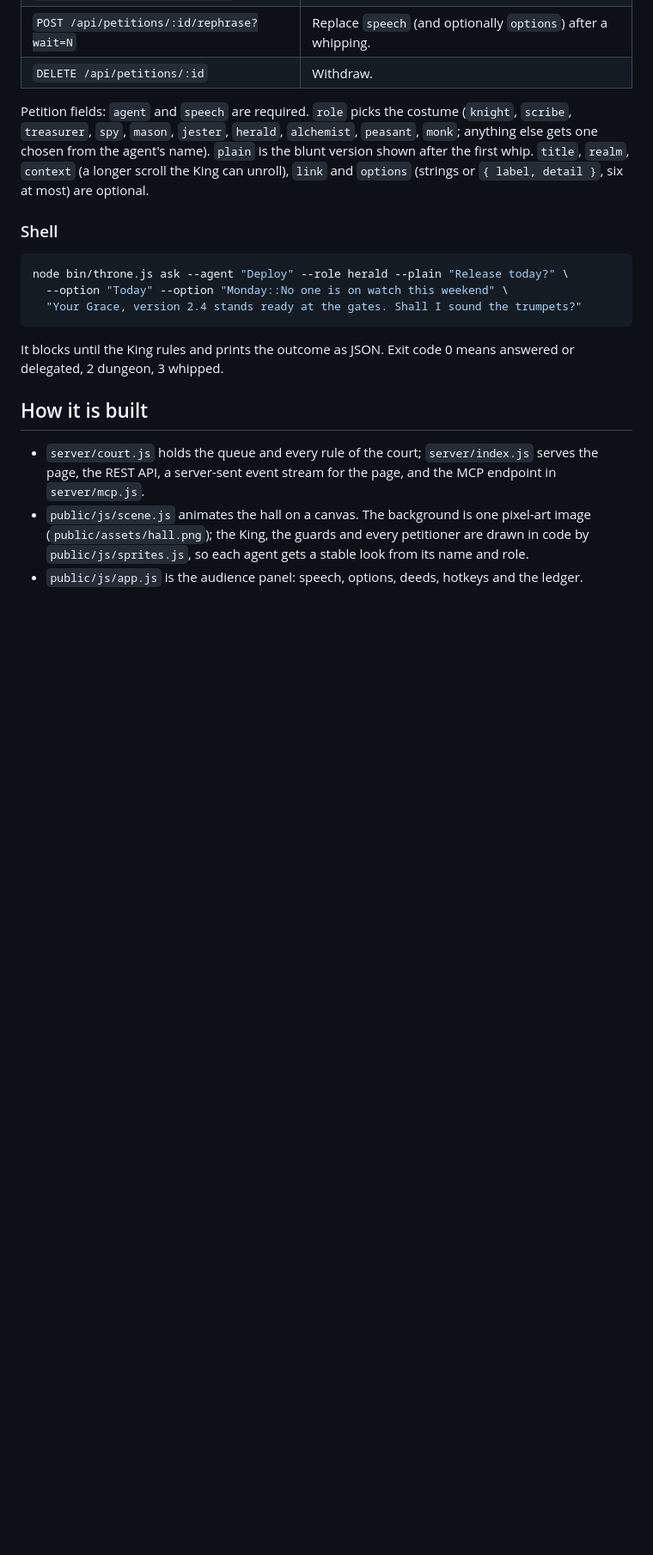
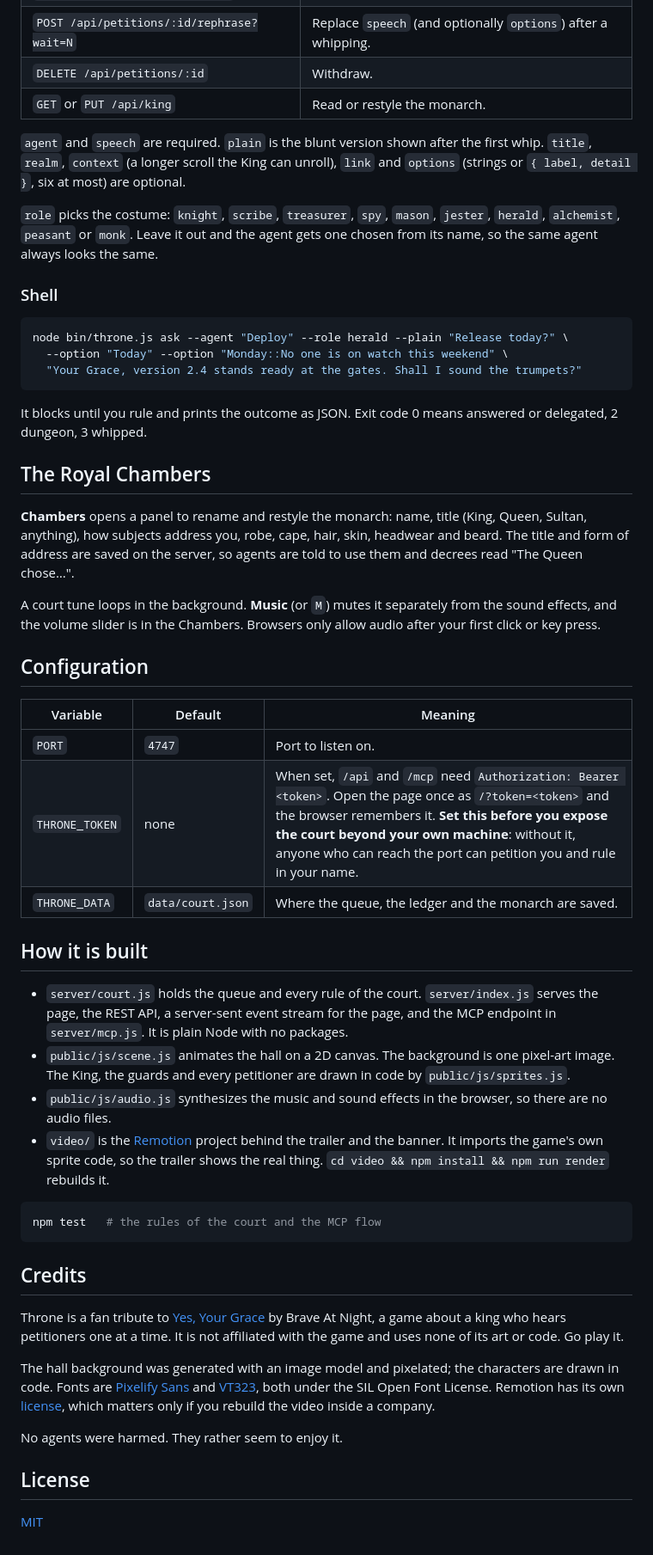
Before and after one commit to murtiurti4/throne, a Markdown page: README.md, the part around one of its changes. Shown at 86% size. Rendered like a GitHub page; blank space fills up the shorter version.

````diff
--- a/README.md
+++ b/README.md
@@ -78,8 +99,11 @@ curl -s localhost:4747/api/petitions?wait=50 -H 'content-type: application/json'
 | `GET /api/petitions/:id?wait=N` | Wait again for the verdict. |
 | `POST /api/petitions/:id/rephrase?wait=N` | Replace `speech` (and optionally `options`) after a whipping. |
 | `DELETE /api/petitions/:id` | Withdraw. |
+| `GET` or `PUT /api/king` | Read or restyle the monarch. |
 
-Petition fields: `agent` and `speech` are required. `role` picks the costume (`knight`, `scribe`, `treasurer`, `spy`, `mason`, `jester`, `herald`, `alchemist`, `peasant`, `monk`; anything else gets one chosen from the agent's name). `plain` is the blunt version shown after the first whip. `title`, `realm`, `context` (a longer scroll the King can unroll), `link` and `options` (strings or `{ label, detail }`, six at most) are optional.
+`agent` and `speech` are required. `plain` is the blunt version shown after the first whip. `title`, `realm`, `context` (a longer scroll the King can unroll), `link` and `options` (strings or `{ label, detail }`, six at most) are optional.
+
+`role` picks the costume: `knight`, `scribe`, `treasurer`, `spy`, `mason`, `jester`, `herald`, `alchemist`, `peasant` or `monk`. Leave it out and the agent gets one chosen from its name, so the same agent always looks the same.
 
 ### Shell
 
@@ -89,10 +113,41 @@ node bin/throne.js ask --agent "Deploy" --role herald --plain "Release today?" \
   "Your Grace, version 2.4 stands ready at the gates. Shall I sound the trumpets?"
 ```
 
-It blocks until the King rules and prints the outcome as JSON. Exit code 0 means answered or delegated, 2 dungeon, 3 whipped.
+It blocks until you rule and prints the outcome as JSON. Exit code 0 means answered or delegated, 2 dungeon, 3 whipped.
+
+## The Royal Chambers
+
+**Chambers** opens a panel to rename and restyle the monarch: name, title (King, Queen, Sultan, anything), how subjects address you, robe, cape, hair, skin, headwear and beard. The title and form of address are saved on the server, so agents are told to use them and decrees read "The Queen chose…".
+
+A court tune loops in the background. **Music** (or `M`) mutes it separately from the sound effects, and the volume slider is in the Chambers. Browsers only allow audio after your first click or key press.
+
+## Configuration
+
+| Variable | Default | Meaning |
+| --- | --- | --- |
+| `PORT` | `4747` | Port to listen on. |
+| `THRONE_TOKEN` | none | When set, `/api` and `/mcp` need `Authorization: Bearer <token>`. Open the page once as `/?token=<token>` and the browser remembers it. **Set this before you expose the court beyond your own machine**: without it, anyone who can reach the port can petition you and rule in your name. |
+| `THRONE_DATA` | `data/court.json` | Where the queue, the ledger and the monarch are saved. |
 
 ## How it is built
 
-- `server/court.js` holds the queue and every rule of the court; `server/index.js` serves the page, the REST API, a server-sent event stream for the page, and the MCP endpoint in `server/mcp.js`.
-- `public/js/scene.js` animates the hall on a canvas. The background is one pixel-art image (`public/assets/hall.png`); the King, the guards and every petitioner are drawn in code by `public/js/sprites.js`, so each agent gets a stable look from its name and role.
-- `public/js/app.js` is the audience panel: speech, options, deeds, hotkeys and the ledger.
+- `server/court.js` holds the queue and every rule of the court. `server/index.js` serves the page, the REST API, a server-sent event stream for the page, and the MCP endpoint in `server/mcp.js`. It is plain Node with no packages.
+- `public/js/scene.js` animates the hall on a 2D canvas. The background is one pixel-art image. The King, the guards and every petitioner are drawn in code by `public/js/sprites.js`.
+- `public/js/audio.js` synthesizes the music and sound effects in the browser, so there are no audio files.
+- `video/` is the [Remotion](https://www.remotion.dev) project behind the trailer and the banner. It imports the game's own sprite code, so the trailer shows the real thing. `cd video && npm install && npm run render` rebuilds it.
+
+```sh
+npm test   # the rules of the court and the MCP flow
+```
+
+## Credits
+
+Throne is a fan tribute to [Yes, Your Grace](https://store.steampowered.com/app/1115690/Yes_Your_Grace/) by Brave At Night, a game about a king who hears petitioners one at a time. It is not affiliated with the game and uses none of its art or code. Go play it.
+
+The hall background was generated with an image model and pixelated; the characters are drawn in code. Fonts are [Pixelify Sans](https://fonts.google.com/specimen/Pixelify+Sans) and [VT323](https://fonts.google.com/specimen/VT323), both under the SIL Open Font License. Remotion has its own [license](https://www.remotion.dev/docs/license), which matters only if you rebuild the video inside a company.
+
+No agents were harmed. They rather seem to enjoy it.
+
+## License
+
+[MIT](LICENSE)
````
Also changed, not shown: other parts of README.md (+53 -32 lines), media/banner.png (added), 14 other files.
